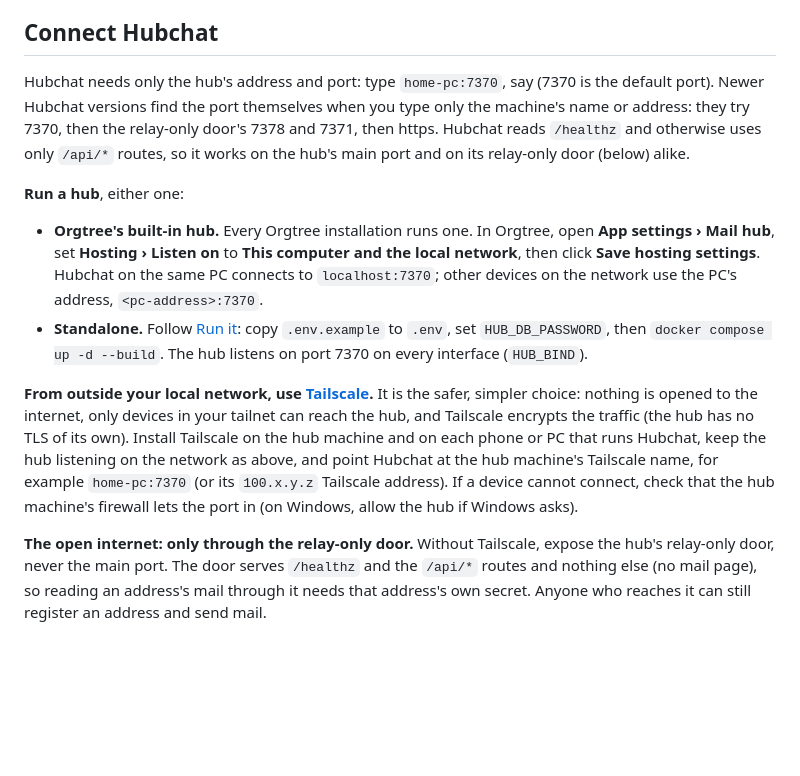
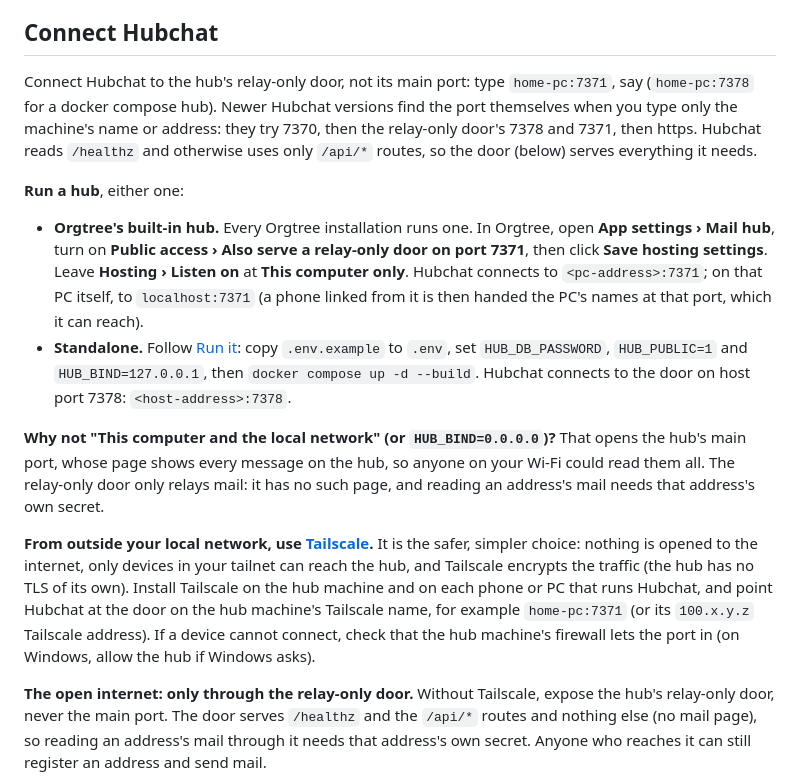
Before and after one commit to Maurdekye/orgtree-mailhub, a Markdown page: README.md, the part around the change. GitHub-like rendering; blank space fills up the shorter version.

Commit message:
README: connect Hubchat to the relay-only door, not the main port
The user's ruling (2026-10-09 05:46Z): the hub's README, like Hubchat's
help, recommends Orgtree's relay-only door (7371, or 7378 under docker
compose) and no longer "Listen on: This computer and the local network",
and says why: the main port's page shows every message on the hub to
anyone who can reach it. Text from hubchat-opus (orgtree-hubchat
f913078 says the same); "The open internet" and "Trust" already agreed.

Co-Authored-By: Claude Opus 5.5 <noreply@anthropic.com>

```diff
--- a/README.md
+++ b/README.md
@@ -122,33 +122,42 @@ makes it automatic.
 
 ## Connect Hubchat
 
-Hubchat needs only the hub's address and port: type `home-pc:7370`, say
-(7370 is the default port). Newer Hubchat versions find the port themselves
-when you type only the machine's name or address: they try 7370, then the
-relay-only door's 7378 and 7371, then https. Hubchat reads `/healthz` and
-otherwise uses only `/api/*` routes, so it works on the hub's main port and
-on its relay-only door (below) alike.
+Connect Hubchat to the hub's relay-only door, not its main port: type
+`home-pc:7371`, say (`home-pc:7378` for a docker compose hub). Newer Hubchat
+versions find the port themselves when you type only the machine's name or
+address: they try 7370, then the relay-only door's 7378 and 7371, then https.
+Hubchat reads `/healthz` and otherwise uses only `/api/*` routes, so the door
+(below) serves everything it needs.
 
 **Run a hub**, either one:
 
 - **Orgtree's built-in hub.** Every Orgtree installation runs one. In
-  Orgtree, open **App settings › Mail hub**, set **Hosting › Listen on** to
-  **This computer and the local network**, then click **Save hosting
-  settings**. Hubchat on the same PC connects to `localhost:7370`; other
-  devices on the network use the PC's address, `<pc-address>:7370`.
+  Orgtree, open **App settings › Mail hub**, turn on **Public access › Also
+  serve a relay-only door on port 7371**, then click **Save hosting
+  settings**. Leave **Hosting › Listen on** at **This computer only**.
+  Hubchat connects to `<pc-address>:7371`; on that PC itself, to
+  `localhost:7371` (a phone linked from it is then handed the PC's names at
+  that port, which it can reach).
 - **Standalone.** Follow [Run it](#run-it): copy `.env.example` to `.env`,
-  set `HUB_DB_PASSWORD`, then `docker compose up -d --build`. The hub listens
-  on port 7370 on every interface (`HUB_BIND`).
+  set `HUB_DB_PASSWORD`, `HUB_PUBLIC=1` and `HUB_BIND=127.0.0.1`, then
+  `docker compose up -d --build`. Hubchat connects to the door on host port
+  7378: `<host-address>:7378`.
+
+**Why not "This computer and the local network" (or `HUB_BIND=0.0.0.0`)?**
+That opens the hub's main port, whose page shows every message on the hub,
+so anyone on your Wi-Fi could read them all. The relay-only door only
+relays mail: it has no such page, and reading an address's mail needs that
+address's own secret.
 
 **From outside your local network, use [Tailscale](https://tailscale.com).**
 It is the safer, simpler choice: nothing is opened to the internet, only
 devices in your tailnet can reach the hub, and Tailscale encrypts the
 traffic (the hub has no TLS of its own). Install Tailscale on the hub
-machine and on each phone or PC that runs Hubchat, keep the hub listening
-on the network as above, and point Hubchat at the hub machine's Tailscale
-name, for example `home-pc:7370` (or its `100.x.y.z` Tailscale address). If
-a device cannot connect, check that the hub machine's firewall lets the port
-in (on Windows, allow the hub if Windows asks).
+machine and on each phone or PC that runs Hubchat, and point Hubchat at the
+door on the hub machine's Tailscale name, for example `home-pc:7371` (or its
+`100.x.y.z` Tailscale address). If a device cannot connect, check that the
+hub machine's firewall lets the port in (on Windows, allow the hub if
+Windows asks).
 
 **The open internet: only through the relay-only door.** Without Tailscale,
 expose the hub's relay-only door, never the main port. The door serves
```
